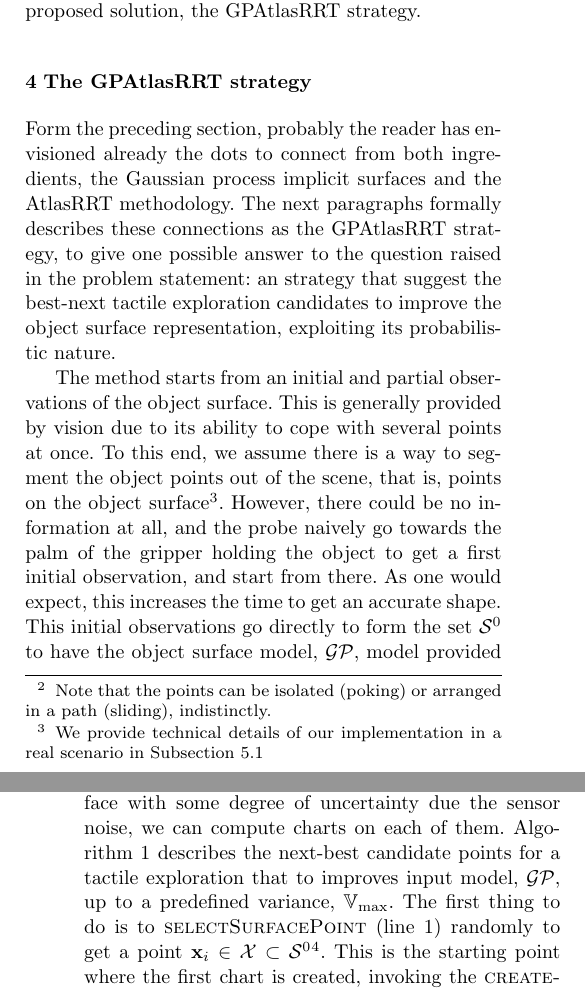
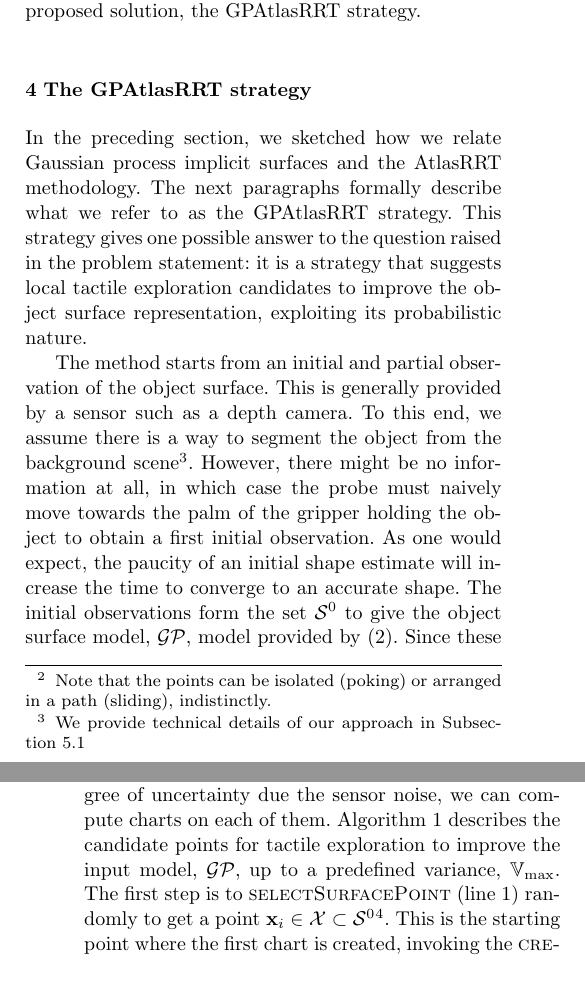
Before and after one commit to CentroEPiaggio/pacman-DR54, a LaTeX paper (report/report.tex, which reads report/input/solution.tex): two parts of the columns of pages 7 and 8 of 15, joined at a grey line, cut so that both start at the same text. Compiled offline with pdfLaTeX.

Commit message:
improving english

```diff
--- a/report/input/solution.tex
+++ b/report/input/solution.tex
@@ -1,4 +1,4 @@
-Form the preceding section, probably the reader has envisioned already the dots to connect from both ingredients, the Gaussian process implicit surfaces and the AtlasRRT methodology. The next paragraphs formally describes these connections as the GPAtlasRRT strategy, to give one possible answer to the question raised in the problem statement: an strategy that suggest the best-next tactile exploration candidates to improve the object surface representation, exploiting its probabilistic nature.
+In the preceding section, we sketched how we relate Gaussian process implicit surfaces and the AtlasRRT methodology. The next paragraphs formally describe what we refer to as the GPAtlasRRT strategy. This strategy gives one possible answer to the question raised in the problem statement: it is a strategy that suggests local tactile exploration candidates to improve the object surface representation, exploiting its probabilistic nature.
 
 \begin{figure*}[htb]
     \centering
@@ -7,9 +7,9 @@ Form the preceding section, probably the reader has envisioned already the dots
     \label{fig:GPAtlasRRTtwo}
 \end{figure*}
 
-The method starts from an initial and partial observations of the object surface. This is generally provided by vision due to its ability to cope with several points at once. To this end, we assume there is a way to segment the object points out of the scene, that is, points on the object surface\footnote{We provide technical details of our implementation in a real scenario in Subsection~\ref{sec:real}}. However, there could be no information at all, and the probe naively go towards the palm of the gripper holding the object to get a first initial observation, and start from there. As one would expect, this increases the time to get an accurate shape. This initial observations go directly to form the set $\mathcal{S}^0$ to have the object surface model, $\mathcal{GP}$, model provided by (\ref{eq:gp_model}). Since these points are axiomatically on the surface with some degree of uncertainty due the sensor noise, we can compute charts on each of them.
-Algorithm \ref{alg:strategy} describes the next-best candidate points for a tactile exploration that to improves input model, $\mathcal{GP}$, up to a predefined variance, $\mathbb{V}_{\max}$.
-The first thing to do is to \textsc{selectSurfacePoint} (line \ref{init}) randomly to get a point $\mathbf{x}_i \in \mathcal{X} \subset \mathcal{S}^0$\footnote{In theory, we can start from all points in the surface, but in practice, this requires multi-processes to be properly synchronized}. This is the starting point where the first chart is created, invoking the \textsc{createChart} function (line \ref{create_chart}). The generated data structure contains the center, $\mathbf{x}_i$, the orthonormal tangent basis provided by (\ref{eq:tangent_basis}), $\boldsymbol{\Phi}_i$, note that $\nabla f(\mathbf{x})$ is equivalent to (\ref{eq:gradient_f}), its size, $\rho_i$, and a set of points in the tangent space, $\mathcal{U}_i$. Two things are noticeable here that differentiate us from the original AtlasRRT algorithm. Firstly, the size of a chart, which is a similar to the validity region notion, is inversely proportional to the variance at the chart center, namely,
+The method starts from an initial and partial observation of the object surface. This is generally provided by a sensor such as a depth camera. To this end, we assume there is a way to segment the object from the background scene\footnote{We provide technical details of our approach in Subsection~\ref{sec:real}}. However, there might be no information at all, in which case the probe must naively move towards the palm of the gripper holding the object to obtain a first initial observation. As one would expect, the paucity of an initial shape estimate will increase the time to converge to an accurate shape. The initial observations form the set $\mathcal{S}^0$ to give the object surface model, $\mathcal{GP}$, model provided by (\ref{eq:gp_model}). Since these points are axiomatically on the surface with some degree of uncertainty due the sensor noise, we can compute charts on each of them.
+Algorithm \ref{alg:strategy} describes the candidate points for tactile exploration to improve the input model, $\mathcal{GP}$, up to a predefined variance, $\mathbb{V}_{\max}$.
+The first step is to \textsc{selectSurfacePoint} (line \ref{init}) randomly to get a point $\mathbf{x}_i \in \mathcal{X} \subset \mathcal{S}^0$\footnote{In theory, we can start from all points in the surface, but in practice, this requires multiple processes to be properly synchronized.}. This is the starting point where the first chart is created, invoking the \textsc{createChart} function (line \ref{create_chart}). The generated data structure contains the center, $\mathbf{x}_i$, the orthonormal tangent basis provided by (\ref{eq:tangent_basis}), $\boldsymbol{\Phi}_i$, note that $\nabla f(\mathbf{x})$ is equivalent to (\ref{eq:gradient_f}), its size, $\rho_i$, and a set of points in the tangent space, $\mathcal{U}_i$. Two things are noticeable here that differentiate us from the original AtlasRRT algorithm. Firstly, the size of a chart, which is a similar to the validity region notion, is inversely proportional to the variance at the chart center, namely,
 \begin{equation}
 \rho_i \propto \mathbb{V}[f(\mathbf{x}_i)]^{-1}.
 \end{equation}
```
